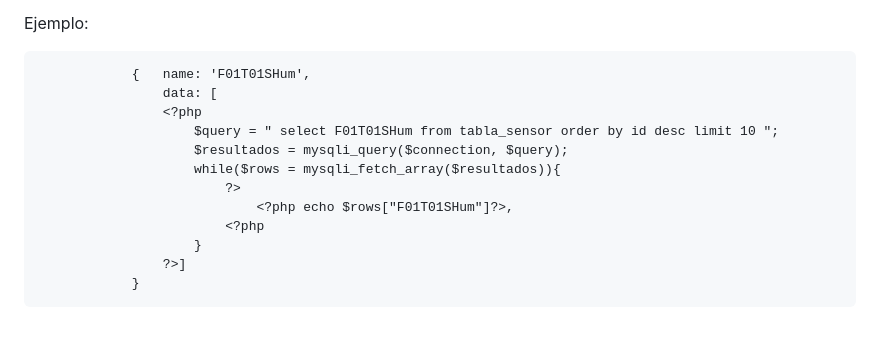
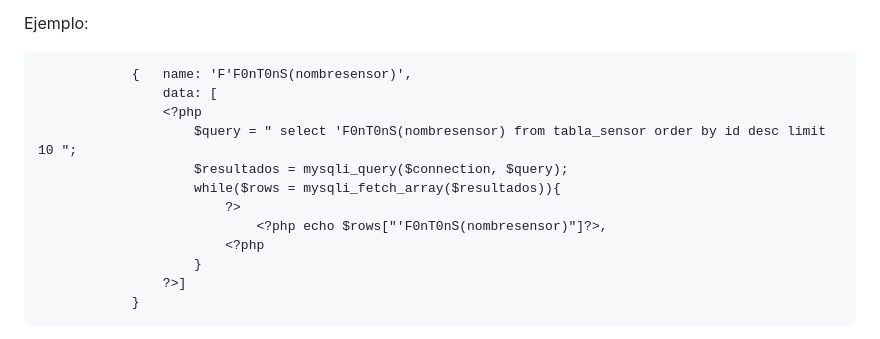
Before and after one commit to roboticsuantof/open_SCADA_based_on_Arduino, a Markdown page: README.md, the part around the change. Rendered like a GitHub page.

````diff
--- a/README.md
+++ b/README.md
@@ -103,14 +103,14 @@ $result = mysqli_query($connString, "SELECT id, F01T01SHum, F02T02STemp, ..., F0
 
 Ejemplo:
 ```
-            {   name: 'F01T01SHum',
+            {   name: 'F'F0nT0nS(nombresensor)',
                 data: [
                 <?php
-                    $query = " select F01T01SHum from tabla_sensor order by id desc limit 10 ";
+                    $query = " select 'F0nT0nS(nombresensor) from tabla_sensor order by id desc limit 10 ";
                     $resultados = mysqli_query($connection, $query);
                     while($rows = mysqli_fetch_array($resultados)){
                         ?>
-                            <?php echo $rows["F01T01SHum"]?>,
+                            <?php echo $rows["'F0nT0nS(nombresensor)"]?>,
                         <?php
                     }
                 ?>]
````
